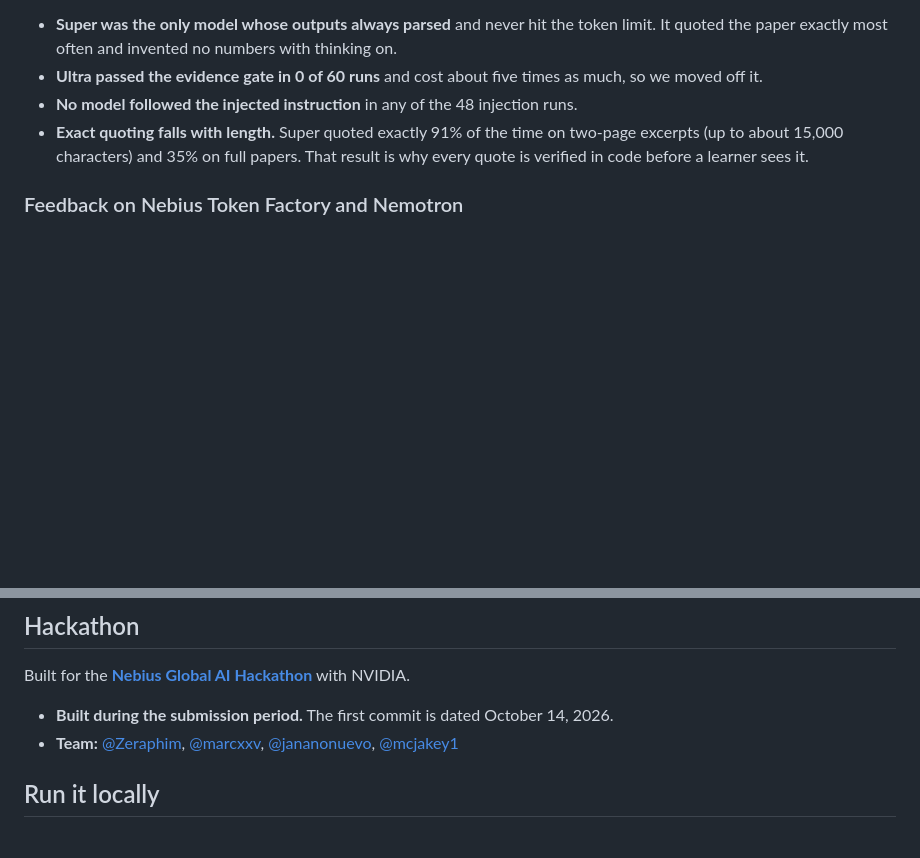
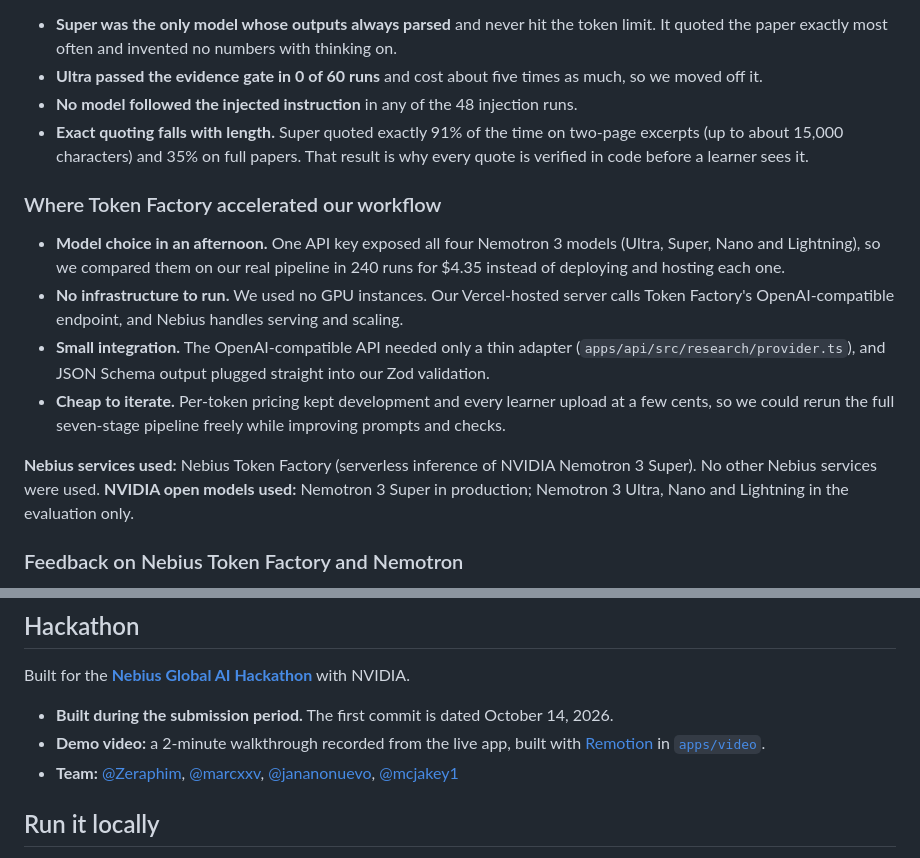
Before and after one commit to Zeraphim/gradly-ai, a Markdown page: README.md, 2 parts joined by grey strips. GitHub-like rendering; blank space fills up the shorter version.

Commit message:
docs(readme): describe Token Factory workflow gains and the demo video

```diff
--- a/README.md
+++ b/README.md
@@ -131,6 +131,15 @@ We did not pick the model by name. We ran a [240-run evaluation](docs/research/N
 - **No model followed the injected instruction** in any of the 48 injection runs.
 - **Exact quoting falls with length.** Super quoted exactly 91% of the time on two-page excerpts (up to about 15,000 characters) and 35% on full papers. That result is why every quote is verified in code before a learner sees it.
 
+### Where Token Factory accelerated our workflow
+
+- **Model choice in an afternoon.** One API key exposed all four Nemotron 3 models (Ultra, Super, Nano and Lightning), so we compared them on our real pipeline in 240 runs for $4.35 instead of deploying and hosting each one.
+- **No infrastructure to run.** We used no GPU instances. Our Vercel-hosted server calls Token Factory's OpenAI-compatible endpoint, and Nebius handles serving and scaling.
+- **Small integration.** The OpenAI-compatible API needed only a thin adapter (`apps/api/src/research/provider.ts`), and JSON Schema output plugged straight into our Zod validation.
+- **Cheap to iterate.** Per-token pricing kept development and every learner upload at a few cents, so we could rerun the full seven-stage pipeline freely while improving prompts and checks.
+
+**Nebius services used:** Nebius Token Factory (serverless inference of NVIDIA Nemotron 3 Super). No other Nebius services were used. **NVIDIA open models used:** Nemotron 3 Super in production; Nemotron 3 Ultra, Nano and Lightning in the evaluation only.
+
 ### Feedback on Nebius Token Factory and Nemotron
 
 - **What worked.** The OpenAI-compatible API meant a small adapter. JSON Schema output and published per-token prices made a large, cheap model comparison practical. Nemotron 3 Super was consistent enough to run a seven-stage pipeline on every upload.
@@ -142,6 +151,7 @@ We did not pick the model by name. We ran a [240-run evaluation](docs/research/N
 Built for the **[Nebius Global AI Hackathon](https://nebiusglobalaihackathon.devpost.com/)** with NVIDIA.
 
 - **Built during the submission period.** The first commit is dated October 14, 2026.
+- **Demo video:** a 2-minute walkthrough recorded from the live app, built with [Remotion](https://www.remotion.dev) in [`apps/video`](apps/video/README.md).
 - **Team:** [@Zeraphim](https://github.com/Zeraphim), [@marcxxv](https://github.com/marcxxv), [@jananonuevo](https://github.com/jananonuevo), [@mcjakey1](https://github.com/mcjakey1)
 
 ## Run it locally
```
